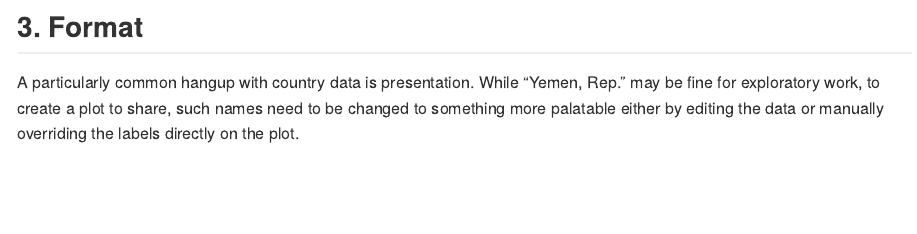
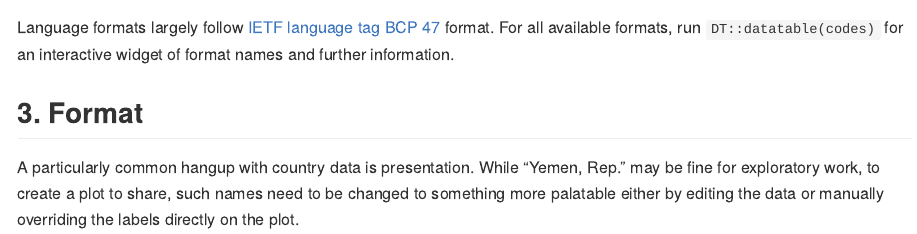
Before and after one commit to alistaire47/passport, an R Markdown document (README.Rmd): the page in a window 1100 px wide, from 2450 px down before the commit and from 2370 px down after it. Rendered offline with R 4.5, knitr and Pandoc, with nearby package versions; some code elsewhere in the file could not run offline; long lines of code are wrapped; the gapminder table comes from the copy in Python's plotly package.

Commit message:
reformat, add language tag style info

````diff
--- a/README.Rmd
+++ b/README.Rmd
@@ -106,7 +104,10 @@ olympics$NOC %>% unique() %>%
     head(10)
 ```
 
----
+Language formats largely follow [IETF language tag BCP
+47](https://en.wikipedia.org/wiki/IETF_language_tag) format. For all available
+formats, run `DT::datatable(codes)` for an interactive widget of format names
+and further information.
 
 ## 3. Format
 
````
Also changed, not shown: README-unnamed-chunk-7-1.png (deleted), README-unnamed-chunk-8-1.png, README.md, README.Rmd (6 more changed lines).
